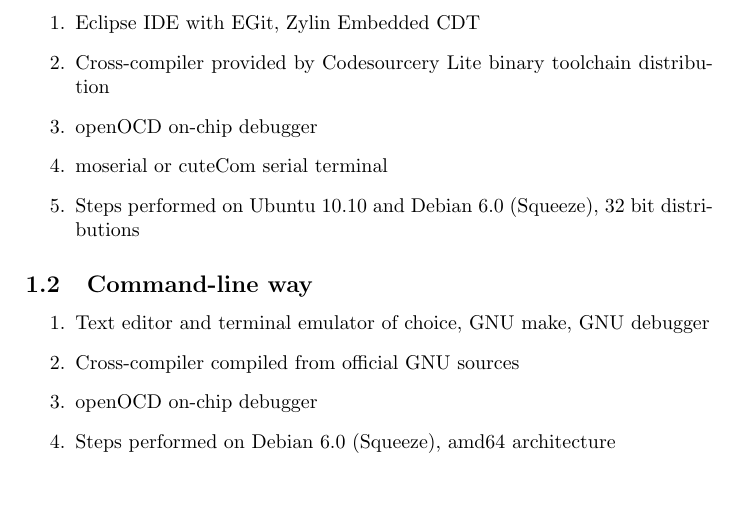
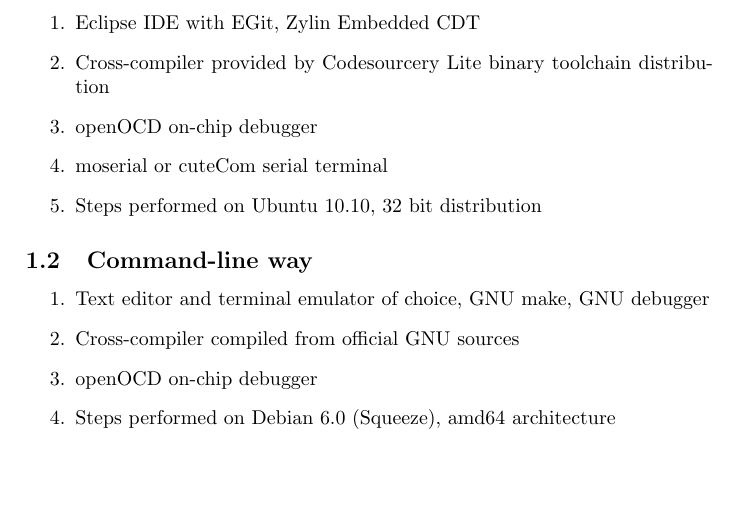
Before and after one commit to sensorlab/vesna-manual, a LaTeX document (install-guide-linux.tex): part of page 2 of 35, cut so that both start at the same text. Compiled offline with pdfLaTeX.

Commit message:
distributions used

```diff
--- a/install-guide-linux.tex
+++ b/install-guide-linux.tex
@@ -79,8 +79,7 @@
 	distribution
 \item openOCD on-chip debugger
 \item moserial or cuteCom serial terminal
-\item Steps performed on Ubuntu 10.10 and Debian 6.0 (Squeeze),
-	32 bit distributions
+\item Steps performed on Ubuntu 10.10, 32 bit distribution
 \end{enumerate}
 
 \subsection{Command-line way}
```
